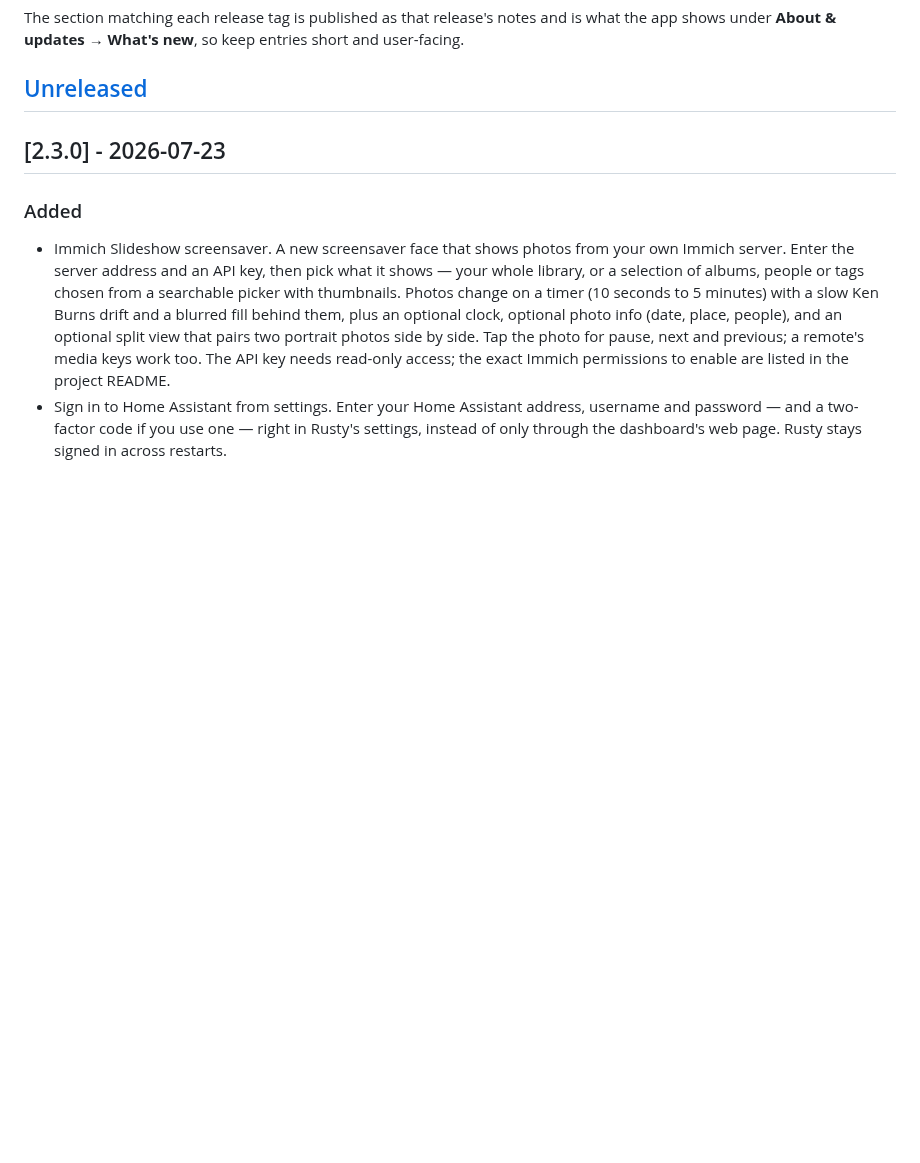
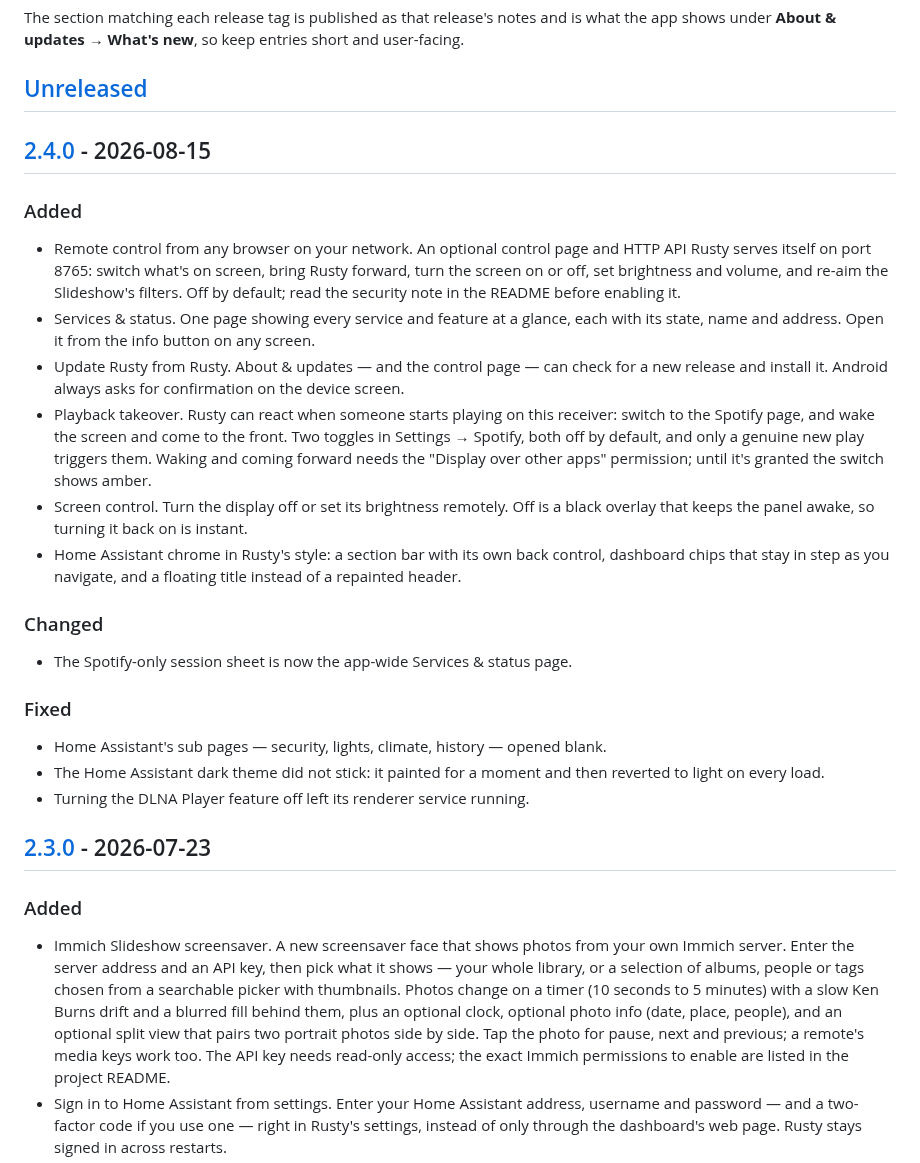
Before and after one commit to SerafiniJose/rusty, a Markdown page: CHANGELOG.md, the part around one of its changes. GitHub-like rendering; blank space fills up the shorter version.

```diff
--- a/CHANGELOG.md
+++ b/CHANGELOG.md
@@ -9,6 +9,39 @@ what the app shows under **About & updates → What's new**, so keep entries sho
 user-facing.
 
 ## [Unreleased]
+
+## [2.4.0] - 2026-08-15
+
+### Added
+- Remote control from any browser on your network. An optional control page and
+  HTTP API Rusty serves itself on port 8765: switch what's on screen, bring Rusty
+  forward, turn the screen on or off, set brightness and volume, and re-aim the
+  Slideshow's filters. Off by default; read the security note in the README before
+  enabling it.
+- Services & status. One page showing every service and feature at a glance, each
+  with its state, name and address. Open it from the info button on any screen.
+- Update Rusty from Rusty. About & updates — and the control page — can check for a
+  new release and install it. Android always asks for confirmation on the device
+  screen.
+- Playback takeover. Rusty can react when someone starts playing on this receiver:
+  switch to the Spotify page, and wake the screen and come to the front. Two toggles
+  in Settings → Spotify, both off by default, and only a genuine new play triggers
+  them. Waking and coming forward needs the "Display over other apps" permission;
+  until it's granted the switch shows amber.
+- Screen control. Turn the display off or set its brightness remotely. Off is a
+  black overlay that keeps the panel awake, so turning it back on is instant.
+- Home Assistant chrome in Rusty's style: a section bar with its own back control,
+  dashboard chips that stay in step as you navigate, and a floating title instead of
+  a repainted header.
+
+### Changed
+- The Spotify-only session sheet is now the app-wide Services & status page.
+
+### Fixed
+- Home Assistant's sub pages — security, lights, climate, history — opened blank.
+- The Home Assistant dark theme did not stick: it painted for a moment and then
+  reverted to light on every load.
+- Turning the DLNA Player feature off left its renderer service running.
 
 ## [2.3.0] - 2026-07-23
 
```
Also changed, not shown: other parts of CHANGELOG.md (+3 -1 lines), README.md (+12 -7 lines), screenshots/README.md (+4 -2 lines), screenshots/services-status.png (added), screenshots/session.png (deleted), 1 other file.
